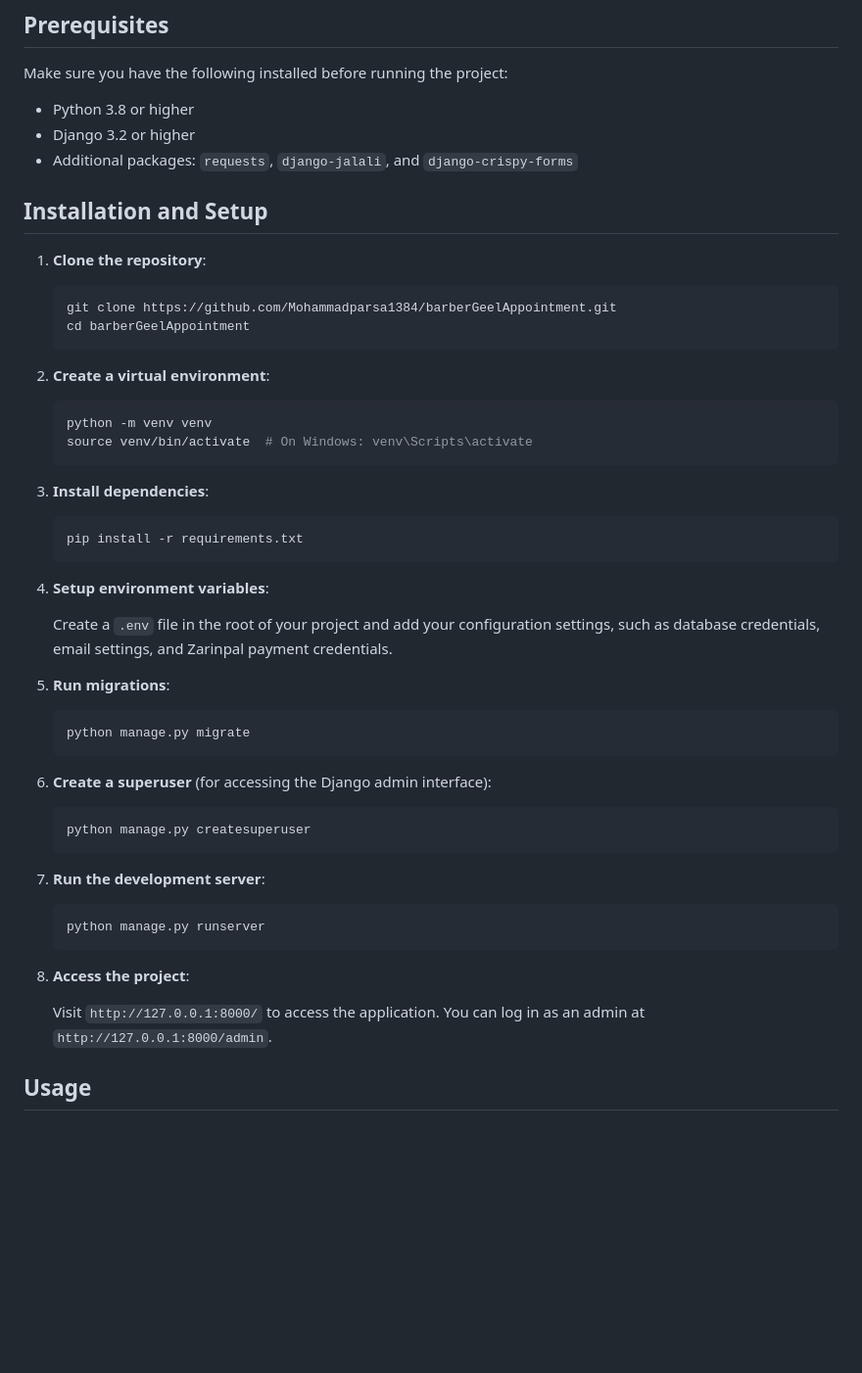
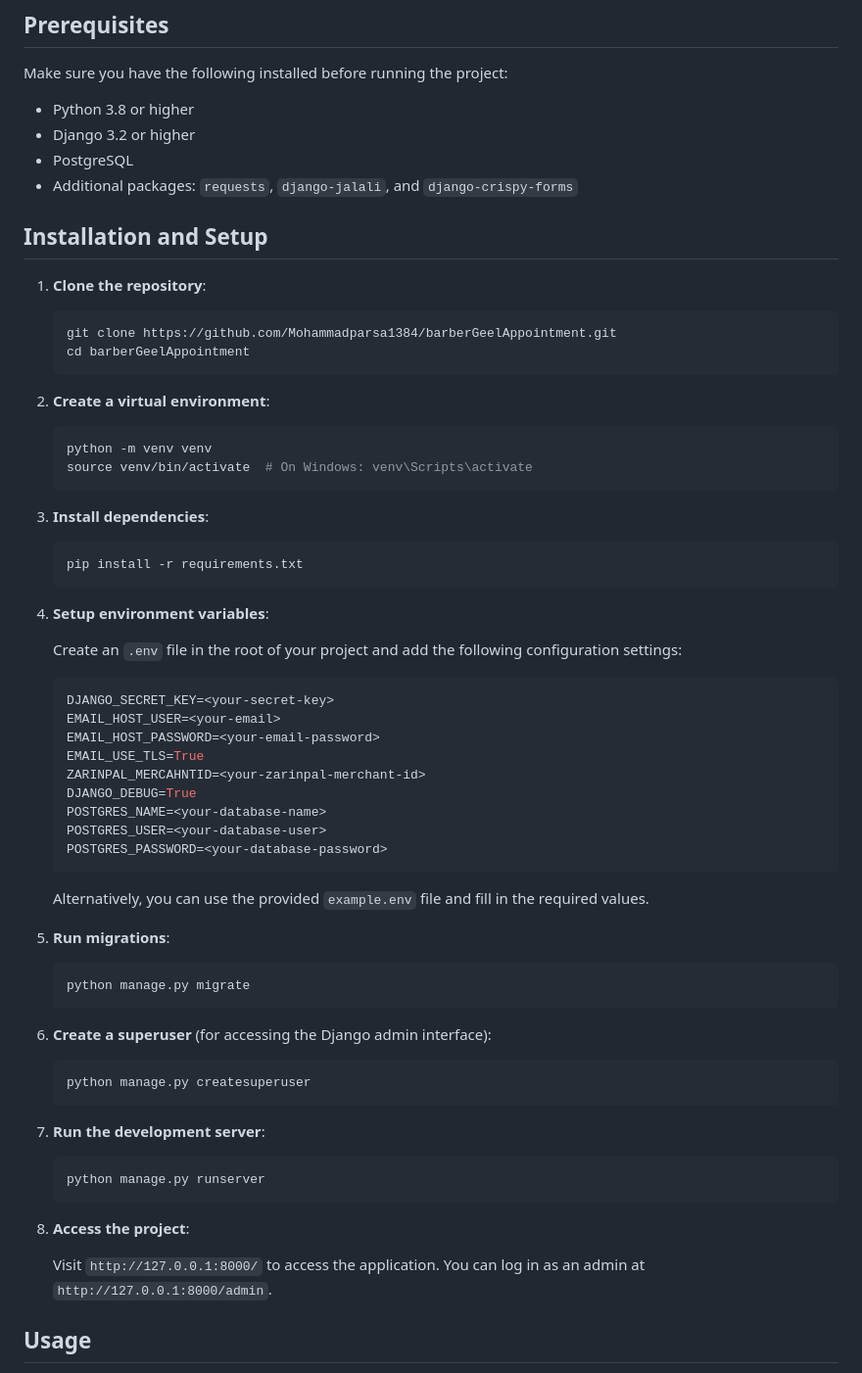
Before and after one commit to Mohammadparsa1384/barberGeelAppointment, a Markdown page: README.md, the part around one of its changes. Shown at 98% size. Rendered like a GitHub page; blank space fills up the shorter version.

````diff
--- a/README.md
+++ b/README.md
@@ -20,55 +20,70 @@ Make sure you have the following installed before running the project:
 
 - Python 3.8 or higher
 - Django 3.2 or higher
+- PostgreSQL
 - Additional packages: `requests`, `django-jalali`, and `django-crispy-forms`
 
 ## Installation and Setup
 
 1. **Clone the repository**:
 
-    ```bash
-    git clone https://github.com/Mohammadparsa1384/barberGeelAppointment.git
-    cd barberGeelAppointment
-    ```
+   ```bash
+   git clone https://github.com/Mohammadparsa1384/barberGeelAppointment.git
+   cd barberGeelAppointment
+   ```
 
 2. **Create a virtual environment**:
 
-    ```bash
-    python -m venv venv
-    source venv/bin/activate  # On Windows: venv\Scripts\activate
-    ```
+   ```bash
+   python -m venv venv
+   source venv/bin/activate  # On Windows: venv\Scripts\activate
+   ```
 
 3. **Install dependencies**:
 
-    ```bash
-    pip install -r requirements.txt
-    ```
+   ```bash
+   pip install -r requirements.txt
+   ```
 
 4. **Setup environment variables**:
 
-    Create a `.env` file in the root of your project and add your configuration settings, such as database credentials, email settings, and Zarinpal payment credentials.
+   Create an `.env` file in the root of your project and add the following configuration settings:
+
+   ```env
+   DJANGO_SECRET_KEY=<your-secret-key>
+   EMAIL_HOST_USER=<your-email>
+   EMAIL_HOST_PASSWORD=<your-email-password>
+   EMAIL_USE_TLS=True
+   ZARINPAL_MERCAHNTID=<your-zarinpal-merchant-id>
+   DJANGO_DEBUG=True
+   POSTGRES_NAME=<your-database-name>
+   POSTGRES_USER=<your-database-user>
+   POSTGRES_PASSWORD=<your-database-password>
+   ```
+
+   Alternatively, you can use the provided `example.env` file and fill in the required values.
 
 5. **Run migrations**:
 
-    ```bash
-    python manage.py migrate
-    ```
+   ```bash
+   python manage.py migrate
+   ```
 
 6. **Create a superuser** (for accessing the Django admin interface):
 
-    ```bash
-    python manage.py createsuperuser
-    ```
+   ```bash
+   python manage.py createsuperuser
+   ```
 
 7. **Run the development server**:
 
-    ```bash
-    python manage.py runserver
-    ```
+   ```bash
+   python manage.py runserver
+   ```
 
 8. **Access the project**:
 
-    Visit `http://127.0.0.1:8000/` to access the application. You can log in as an admin at `http://127.0.0.1:8000/admin`.
+   Visit `http://127.0.0.1:8000/` to access the application. You can log in as an admin at `http://127.0.0.1:8000/admin`.
 
 ## Usage
 
````
Also changed, not shown: other parts of README.md (+28 -0 lines).
